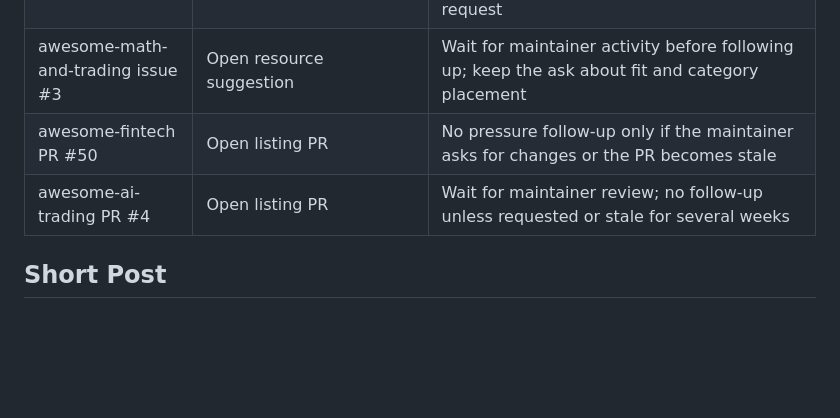
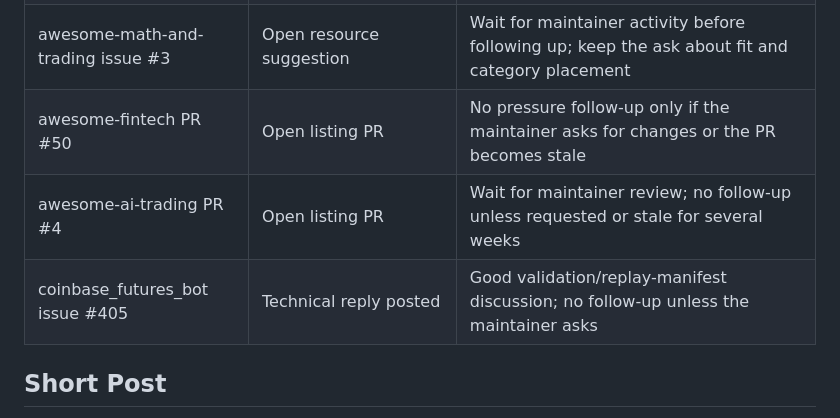
Before and after one commit to initial-d/ml-quant-trading, a Markdown page: docs/community_outreach.md, the part around the change. GitHub-like rendering; blank space fills up the shorter version.

Commit message:
docs: track backtest management outreach

```diff
--- a/docs/community_outreach.md
+++ b/docs/community_outreach.md
@@ -43,6 +43,7 @@ when the thread context makes the project genuinely useful.
 | awesome-math-and-trading issue #3 | Open resource suggestion | Wait for maintainer activity before following up; keep the ask about fit and category placement |
 | awesome-fintech PR #50 | Open listing PR | No pressure follow-up only if the maintainer asks for changes or the PR becomes stale |
 | awesome-ai-trading PR #4 | Open listing PR | Wait for maintainer review; no follow-up unless requested or stale for several weeks |
+| coinbase_futures_bot issue #405 | Technical reply posted | Good validation/replay-manifest discussion; no follow-up unless the maintainer asks |
 
 ## Short Post
 
```
